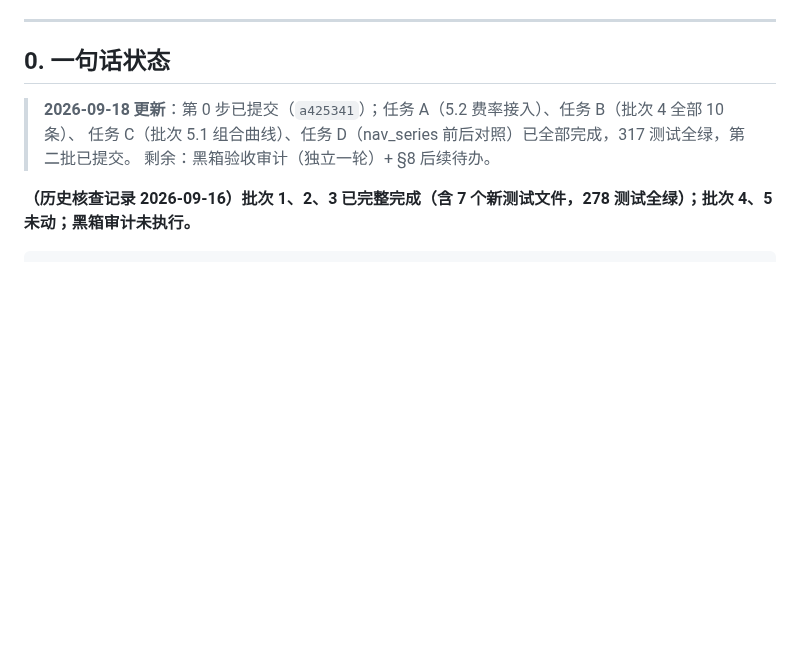
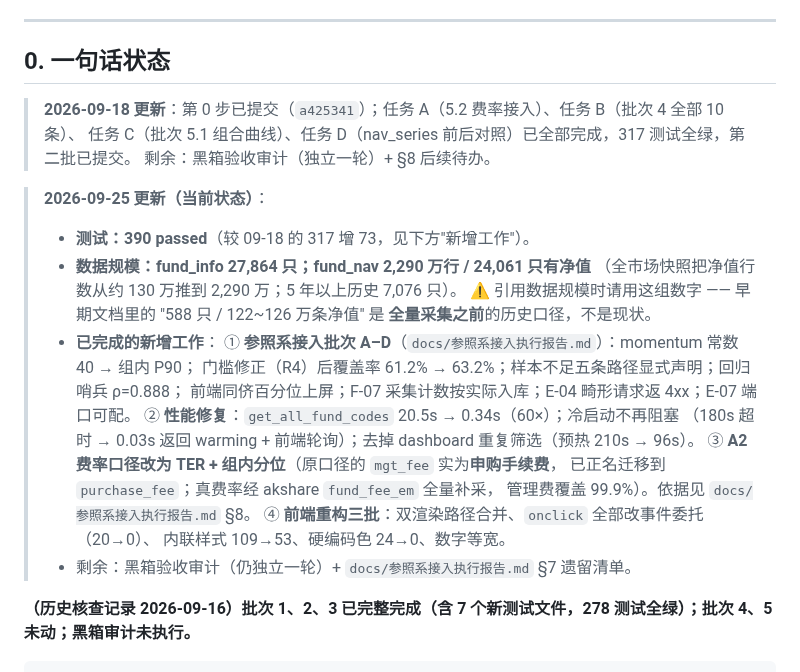
Before and after one commit to Mo12y/Quantitative-Fund-auto, a Markdown page: docs/执行状态与续作指引.md, the part around the change. Rendered like a GitHub page; blank space fills up the shorter version.

```diff
--- a/docs/执行状态与续作指引.md
+++ b/docs/执行状态与续作指引.md
@@ -11,6 +11,25 @@
 > **2026-09-18 更新**：第 0 步已提交（`a425341`）；任务 A（5.2 费率接入）、任务 B（批次 4 全部 10 条）、
 > 任务 C（批次 5.1 组合曲线）、任务 D（nav_series 前后对照）已全部完成，317 测试全绿，第二批已提交。
 > 剩余：黑箱验收审计（独立一轮）+ §8 后续待办。
+
+> **2026-09-25 更新（当前状态）**：
+> - **测试：390 passed**（较 09-18 的 317 增 73，见下方"新增工作"）。
+> - **数据规模：fund_info 27,864 只；fund_nav 2,290 万行 / 24,061 只有净值**
+>   （全市场快照把净值行数从约 130 万推到 2,290 万；5 年以上历史 7,076 只）。
+>   ⚠️ 引用数据规模时请用这组数字 —— 早期文档里的 "588 只 / 122~126 万条净值" 是
+>   **全量采集之前**的历史口径，不是现状。
+> - **已完成的新增工作**：
+>   ① **参照系接入批次 A–D**（`docs/参照系接入执行报告.md`）：momentum 常数 40 → 组内 P90；
+>      门槛修正（R4）后覆盖率 61.2% → 63.2%；样本不足五条路径显式声明；回归哨兵 ρ=0.888；
+>      前端同侪百分位上屏；F-07 采集计数按实际入库；E-04 畸形请求返 4xx；E-07 端口可配。
+>   ② **性能修复**：`get_all_fund_codes` 20.5s → 0.34s（60×）；冷启动不再阻塞
+>      （180s 超时 → 0.03s 返回 warming + 前端轮询）；去掉 dashboard 重复筛选（预热 210s → 96s）。
+>   ③ **A2 费率口径改为 TER + 组内分位**（原口径的 `mgt_fee` 实为**申购手续费**，
+>      已正名迁移到 `purchase_fee`；真费率经 akshare `fund_fee_em` 全量补采，
+>      管理费覆盖 99.9%）。依据见 `docs/参照系接入执行报告.md` §8。
+>   ④ **前端重构三批**：双渲染路径合并、`onclick` 全部改事件委托（20→0）、
+>      内联样式 109→53、硬编码色 24→0、数字等宽。
+> - 剩余：黑箱验收审计（仍独立一轮）+ `docs/参照系接入执行报告.md` §7 遗留清单。
 
 **（历史核查记录 2026-09-16）批次 1、2、3 已完整完成（含 7 个新测试文件，278 测试全绿）；批次 4、5 未动；黑箱审计未执行。**
 
```
Also changed, not shown: README.md (+6 -6 lines), docs/基金推荐系统_ML可行性研究.md (+10 -0 lines).
